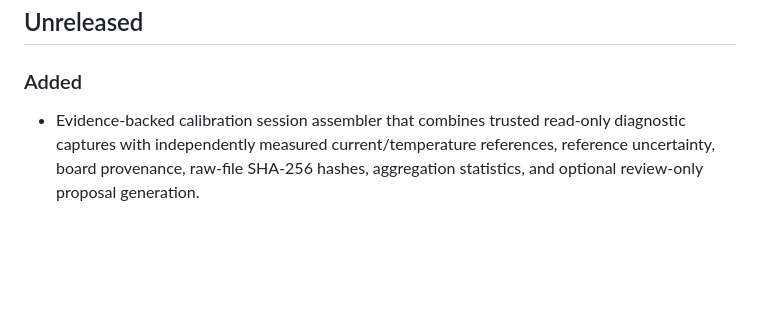
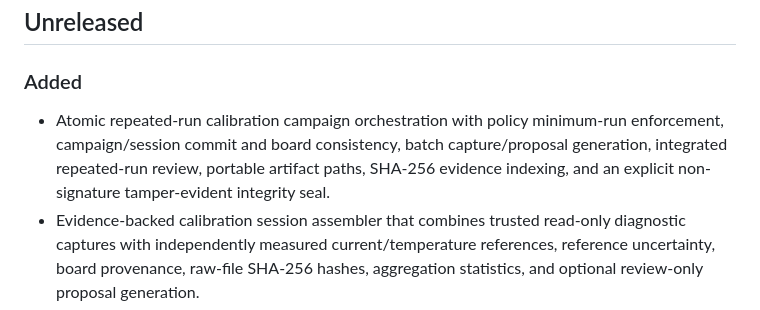
Before and after one commit to smshagor-dev/ForgeSense-AI, a Markdown page: CHANGELOG.md, the part around the change. Drawn GitHub-style; blank space fills up the shorter version.

Commit message:
docs: record calibration campaign orchestration

```diff
--- a/CHANGELOG.md
+++ b/CHANGELOG.md
@@ -6,6 +6,7 @@ All notable repository-level changes are recorded here.
 
 ### Added
 
+- Atomic repeated-run calibration campaign orchestration with policy minimum-run enforcement, campaign/session commit and board consistency, batch capture/proposal generation, integrated repeated-run review, portable artifact paths, SHA-256 evidence indexing, and an explicit non-signature tamper-evident integrity seal.
 - Evidence-backed calibration session assembler that combines trusted read-only diagnostic captures with independently measured current/temperature references, reference uncertainty, board provenance, raw-file SHA-256 hashes, aggregation statistics, and optional review-only proposal generation.
 - Dedicated load-disabled Tang Nano 9K calibration image with read-only diagnostic message `0x32`, ADS131M02 raw channels, TMP117 temperature, ADXL355 XYZ samples, device/sample trust flags, transparent ESP32-S3 bridge capture, host evidence retention, VHDL framing regression, and explicit no-actuator/no-runtime-calibration authority.
 - Repeatability- and uncertainty-aware calibration review with a three-run default gate, board/commit consistency checks, coefficient/bias spread limits, source-proposal hashes, conservative engineering uncertainty proxies, and strict review-only authority.
```
